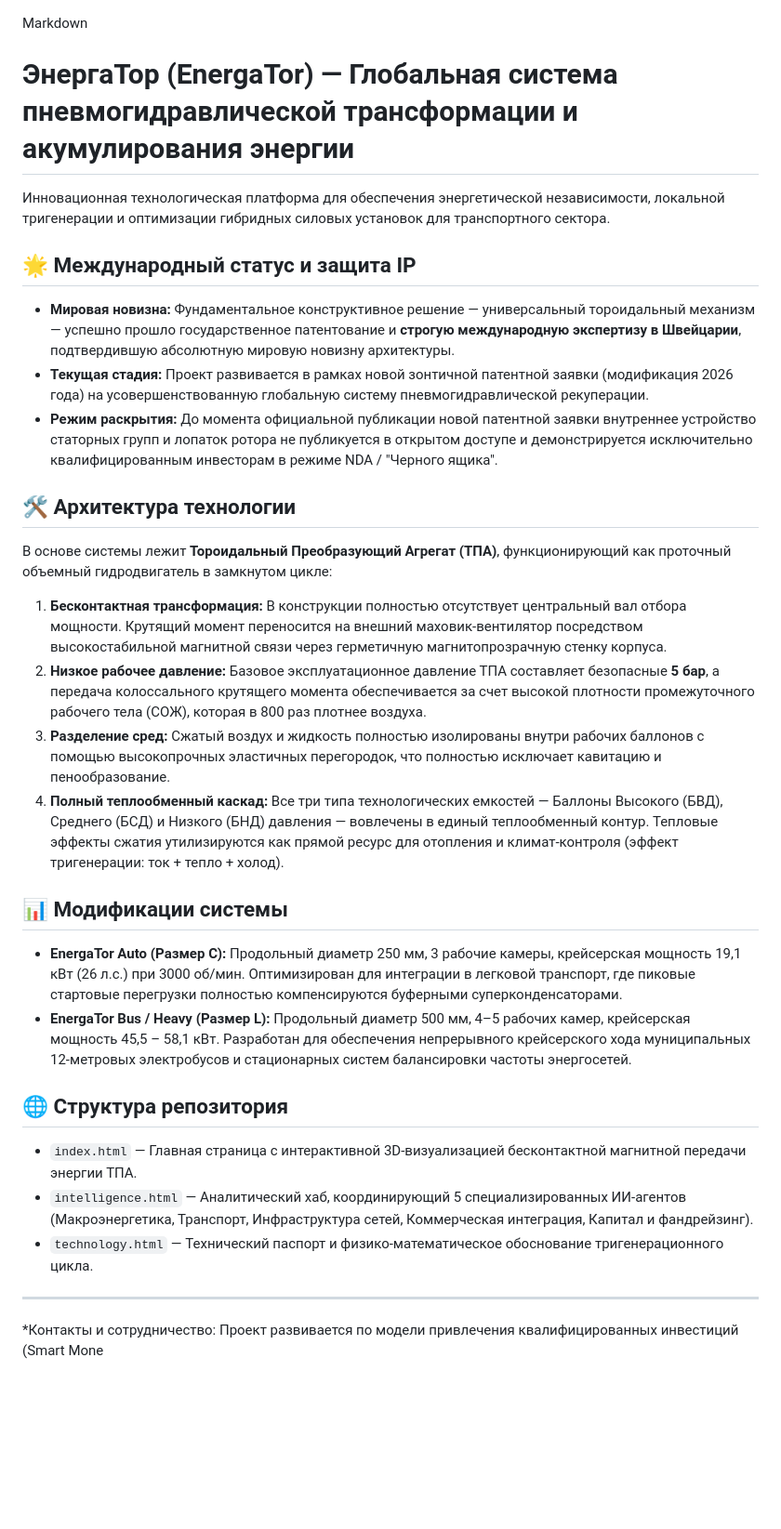
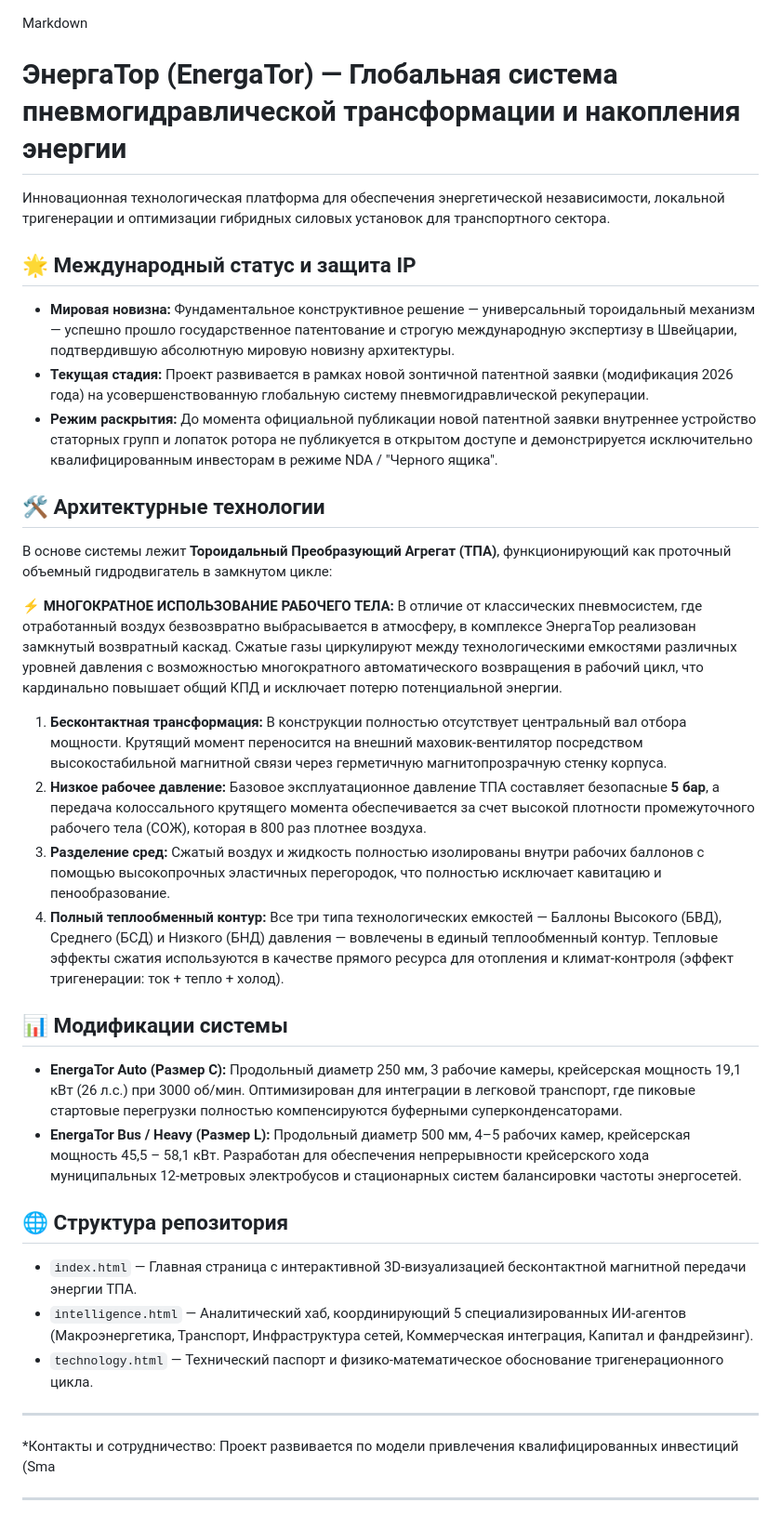
Before and after one commit to torumaleksandr-oss/energator-site, a Markdown page: README.md, the part around the change. Shown at 93% size. GitHub-like rendering; blank space fills up the shorter version.

```diff
--- a/README.md
+++ b/README.md
@@ -1,25 +1,26 @@
-
-
 Markdown
-# ЭнергаТор (EnergaTor) — Глобальная система пневмогидравлической трансформации и акумулирования энергии
+# ЭнергаТор (EnergaTor) — Глобальная система пневмогидравлической трансформации и накопления энергии
 
 Инновационная технологическая платформа для обеспечения энергетической независимости, локальной тригенерации и оптимизации гибридных силовых установок для транспортного сектора.
 
 ## 🌟 Международный статус и защита IP
-* **Мировая новизна:** Фундаментальное конструктивное решение — универсальный тороидальный механизм — успешно прошло государственное патентование и **строгую международную экспертизу в Швейцарии**, подтвердившую абсолютную мировую новизну архитектуры.
+* **Мировая новизна:** Фундаментальное конструктивное решение — универсальный тороидальный механизм — успешно прошло государственное патентование и строгую международную экспертизу в Швейцарии, подтвердившую абсолютную мировую новизну архитектуры.
 * **Текущая стадия:** Проект развивается в рамках новой зонтичной патентной заявки (модификация 2026 года) на усовершенствованную глобальную систему пневмогидравлической рекуперации.
 * **Режим раскрытия:** До момента официальной публикации новой патентной заявки внутреннее устройство статорных групп и лопаток ротора не публикуется в открытом доступе и демонстрируется исключительно квалифицированным инвесторам в режиме NDA / "Черного ящика".
 
-## 🛠️ Архитектура технологии
+## 🛠️ Архитектурные технологии
 В основе системы лежит **Тороидальный Преобразующий Агрегат (ТПА)**, функционирующий как проточный объемный гидродвигатель в замкнутом цикле:
+
+⚡ **МНОГОКРАТНОЕ ИСПОЛЬЗОВАНИЕ РАБОЧЕГО ТЕЛА:** В отличие от классических пневмосистем, где отработанный воздух безвозвратно выбрасывается в атмосферу, в комплексе ЭнергаТор реализован замкнутый возвратный каскад. Сжатые газы циркулируют между технологическими емкостями различных уровней давления с возможностью многократного автоматического возвращения в рабочий цикл, что кардинально повышает общий КПД и исключает потерю потенциальной энергии.
+
 1. **Бесконтактная трансформация:** В конструкции полностью отсутствует центральный вал отбора мощности. Крутящий момент переносится на внешний маховик-вентилятор посредством высокостабильной магнитной связи через герметичную магнитопрозрачную стенку корпуса.
 2. **Низкое рабочее давление:** Базовое эксплуатационное давление ТПА составляет безопасные **5 бар**, а передача колоссального крутящего момента обеспечивается за счет высокой плотности промежуточного рабочего тела (СОЖ), которая в 800 раз плотнее воздуха.
 3. **Разделение сред:** Сжатый воздух и жидкость полностью изолированы внутри рабочих баллонов с помощью высокопрочных эластичных перегородок, что полностью исключает кавитацию и пенообразование.
-4. **Полный теплообменный каскад:** Все три типа технологических емкостей — Баллоны Высокого (БВД), Среднего (БСД) и Низкого (БНД) давления — вовлечены в единый теплообменный контур. Тепловые эффекты сжатия утилизируются как прямой ресурс для отопления и климат-контроля (эффект тригенерации: ток + тепло + холод).
+4. **Полный теплообменный контур:** Все три типа технологических емкостей — Баллоны Высокого (БВД), Среднего (БСД) и Низкого (БНД) давления — вовлечены в единый теплообменный контур. Тепловые эффекты сжатия используются в качестве прямого ресурса для отопления и климат-контроля (эффект тригенерации: ток + тепло + холод).
 
 ## 📊 Модификации системы
 * **EnergaTor Auto (Размер C):** Продольный диаметр 250 мм, 3 рабочие камеры, крейсерская мощность 19,1 кВт (26 л.с.) при 3000 об/мин. Оптимизирован для интеграции в легковой транспорт, где пиковые стартовые перегрузки полностью компенсируются буферными суперконденсаторами.
-* **EnergaTor Bus / Heavy (Размер L):** Продольный диаметр 500 мм, 4–5 рабочих камер, крейсерская мощность 45,5 – 58,1 кВт. Разработан для обеспечения непрерывного крейсерского хода муниципальных 12-метровых электробусов и стационарных систем балансировки частоты энергосетей.
+* **EnergaTor Bus / Heavy (Размер L):** Продольный диаметр 500 мм, 4–5 рабочих камер, крейсерская мощность 45,5 – 58,1 кВт. Разработан для обеспечения непрерывности крейсерского хода муниципальных 12-метровых электробусов и стационарных систем балансировки частоты энергосетей.
 
 ## 🌐 Структура репозитория
 * `index.html` — Главная страница с интерактивной 3D-визуализацией бесконтактной магнитной передачи энергии ТПА.
@@ -27,4 +28,8 @@ Markdown
 * `technology.html` — Технический паспорт и физико-математическое обоснование тригенерационного цикла.
 
 ---
-*Контакты и сотрудничество: Проект развивается по модели привлечения квалифицированных инвестиций (Smart Mone
+*Контакты и сотрудничество: Проект развивается по модели привлечения квалифицированных инвестиций (Sma
+
+
+
+---
```
